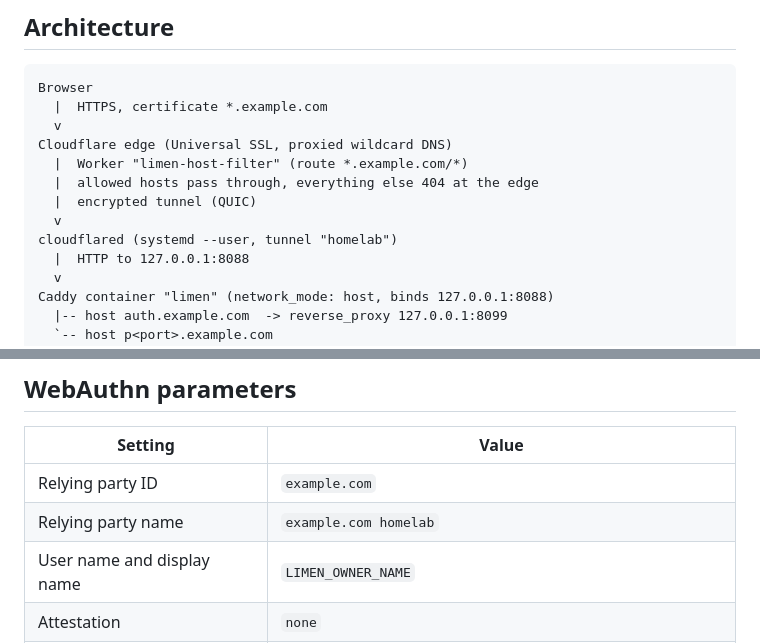
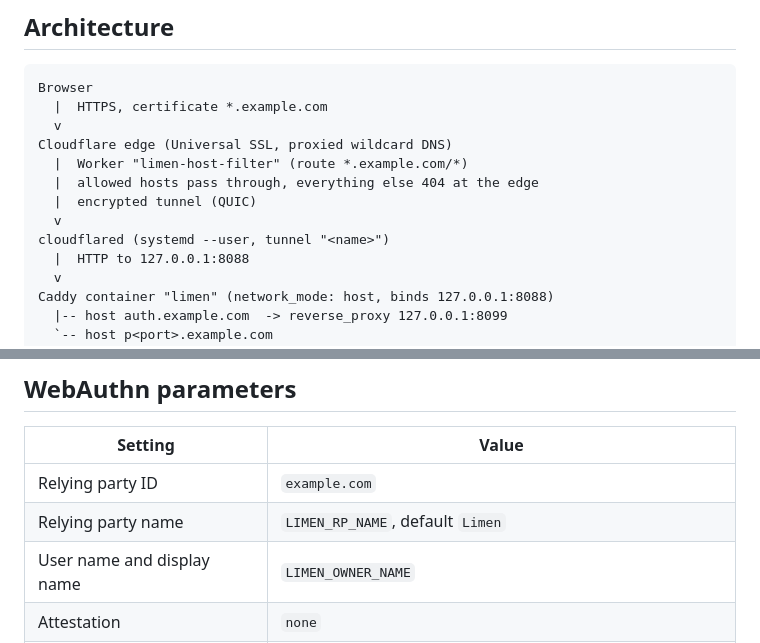
Before and after one commit to Syrup/limen, a Markdown page: WORKFLOW.md, 2 parts joined by grey strips. GitHub-like rendering.

Commit message:
docs: use placeholders for the tunnel name

```diff
--- a/WORKFLOW.md
+++ b/WORKFLOW.md
@@ -24,7 +24,7 @@ Cloudflare edge (Universal SSL, proxied wildcard DNS)
   |  allowed hosts pass through, everything else 404 at the edge
   |  encrypted tunnel (QUIC)
   v
-cloudflared (systemd --user, tunnel "homelab")
+cloudflared (systemd --user, tunnel "<name>")
   |  HTTP to 127.0.0.1:8088
   v
 Caddy container "limen" (network_mode: host, binds 127.0.0.1:8088)
@@ -223,7 +223,7 @@ The `blocked_ports` table stores the blocked list. `/verify` checks it before an
 | Setting | Value |
 |---|---|
 | Relying party ID | `example.com` |
-| Relying party name | `example.com homelab` |
+| Relying party name | `LIMEN_RP_NAME`, default `Limen` |
 | User name and display name | `LIMEN_OWNER_NAME` |
 | Attestation | `none` |
 | Resident key | `preferred` |
```
Also changed, not shown: GUIDE.md (+1 -1 lines).
